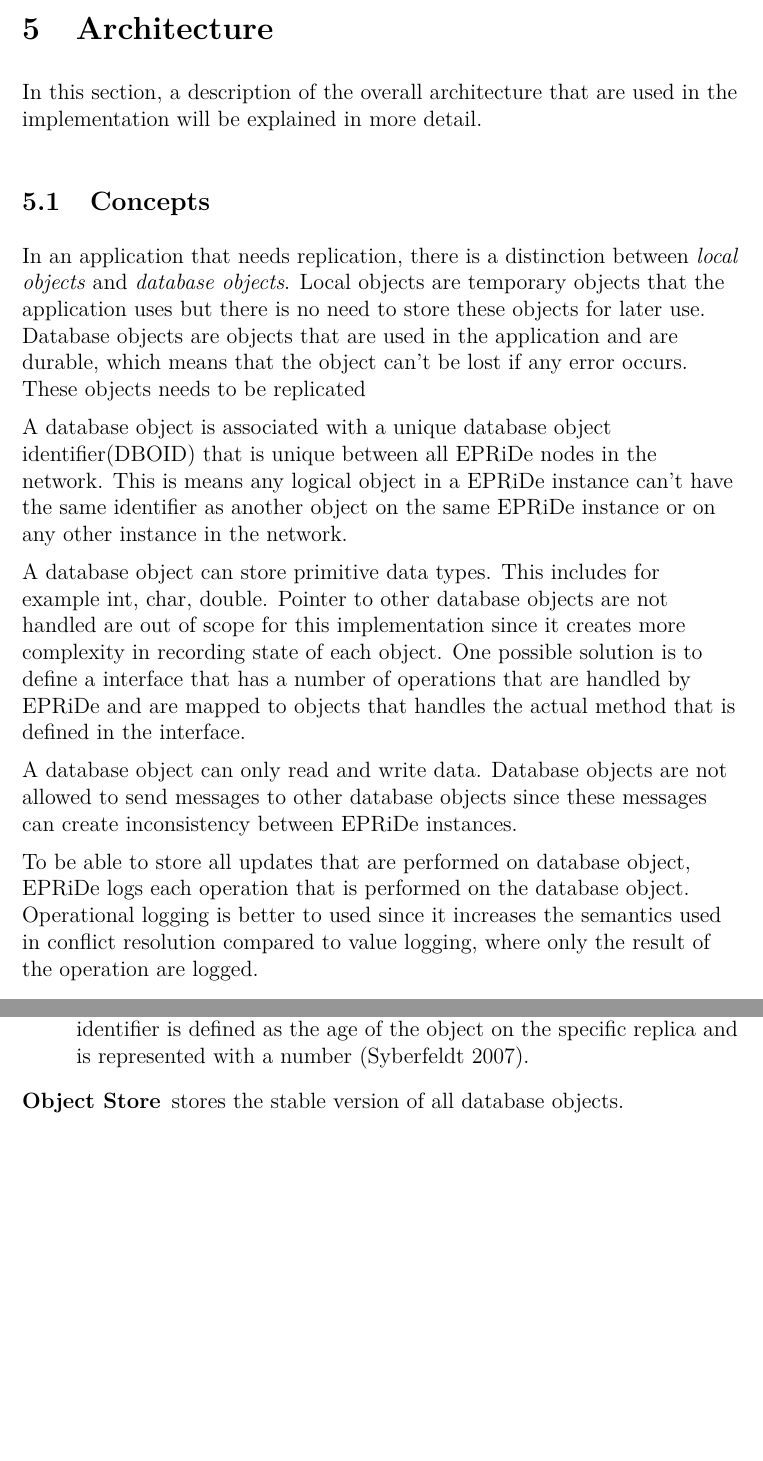
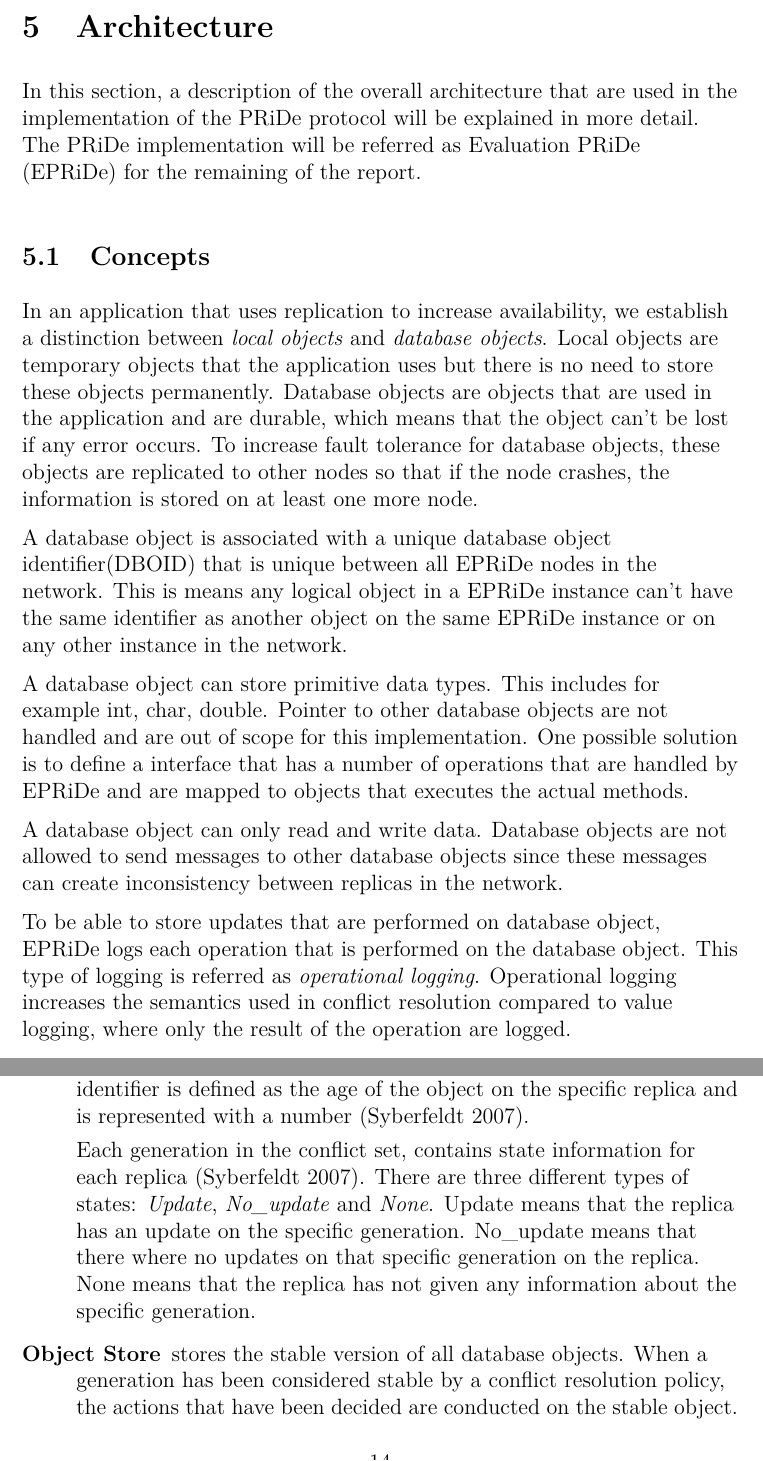
Before and after one commit to johangrahn/fyp, a LaTeX thesis (thesis.tex, which reads architecture.tex): two parts of pages 18 and 19 of 23, joined at a grey line, cut so that both start at the same text, the shorter picture padded with empty space. Compiled offline with pdfLaTeX.

Commit message:
Some updates

```diff
--- a/architecture.tex
+++ b/architecture.tex
@@ -3,22 +3,22 @@
 \section{Architecture} % (fold)
 \label{sec:arch}
 
-In this section, a description of the overall architecture that are used in the implementation will be explained in more detail.
+In this section, a description of the overall architecture that are used in the implementation of the PRiDe protocol will be explained in more detail. The PRiDe implementation will be referred as Evaluation PRiDe (EPRiDe) for the remaining of the report.
 
 % (end)
 
 \subsection{Concepts} % (fold)
 \label{sub:consepts}
 
-In an application that needs replication, there is a distinction between \emph{local objects} and \emph{database objects}. Local objects are temporary objects that the application uses but there is no need to store these objects for later use. Database objects are objects that are used in the application and are durable, which means that the object can't be lost if any error occurs. These objects needs to be replicated
+In an application that uses replication to increase availability, we establish a distinction between \emph{local objects} and \emph{database objects}. Local objects are temporary objects that the application uses but there is no need to store these objects permanently. Database objects are objects that are used in the application and are durable, which means that the object can't be lost if any error occurs. To increase fault tolerance for database objects, these objects are replicated to other nodes so that if the node crashes, the information is stored on at least one more node.
 
 A database object is associated with a unique database object identifier(DBOID) that is unique between all EPRiDe nodes in the network. This is means any logical object in a EPRiDe instance can't have the same identifier as another object on the same EPRiDe instance or on any other instance in the network.
 
-A database object can store primitive data types. This includes for example int, char, double. Pointer to other database objects are not handled are out of scope for this implementation since it creates more complexity in recording state of each object. One possible solution is to define a interface that has a number of operations that are handled by EPRiDe and are mapped to objects that handles the actual method that is defined in the interface.
+A database object can store primitive data types. This includes for example int, char, double. Pointer to other database objects are not handled and are out of scope for this implementation. One possible solution is to define a interface that has a number of operations that are handled by EPRiDe and are mapped to objects that executes the actual methods.
 
-A database object can only read and write data. Database objects are not allowed to send messages to other database objects since these messages can create inconsistency between EPRiDe instances.
+A database object can only read and write data. Database objects are not allowed to send messages to other database objects since these messages can create inconsistency between replicas in the network.
 
-To be able to store all updates that are performed on database object, EPRiDe logs each operation that is performed on the database object. Operational logging is better to used since it increases the semantics used in conflict resolution compared to value logging, where only the result of the operation are logged.
+To be able to store updates that are performed on database object, EPRiDe logs each operation that is performed on the database object. This type of logging is referred as \emph{operational logging}. Operational logging increases the semantics used in conflict resolution compared to value logging, where only the result of the operation are logged.
 
 %To be able to store information about each operation that are performed on a object, EPRiDe logs each operation that is performed a method call object(MCO) are created.
 
@@ -64,11 +64,11 @@ The components in the EPRiDe architecture uses a number of data structures to st
 	\item[Conflict Set] \
 	stores each update generation in a list that is created when an operation is performed on a database object. The update generation list is ordered on generation identifier. A generation identifier is defined as the age of the object on the specific replica and is represented with a number \cite[]{Syber2007}.
 
-	\item[Object Store] stores the stable version of all database objects.
+	Each generation in the conflict set, contains state information for each replica \cite[]{Syber2007}. There are three different types of states: \emph{Update}, \emph{No\_update} and \emph{None}. Update means that the replica has an update on the specific generation. No\_update means that there where no updates on that specific generation on the replica. None means that the replica has not given any information about the specific generation.
+
+	\item[Object Store] stores the stable version of all database objects. When a generation has been considered stable by a conflict resolution policy, the actions that have been decided are conducted on the stable object.
+
 \end{description}
-
-% TODO: Describe Update, no_update, none
-
 
 % subsection datastructures (end)
 
```
Also changed, not shown: experiments.tex (+5 -2 lines), method.tex (+9 -9 lines), architecture.tex (1 more changed lines), 1 other file.
